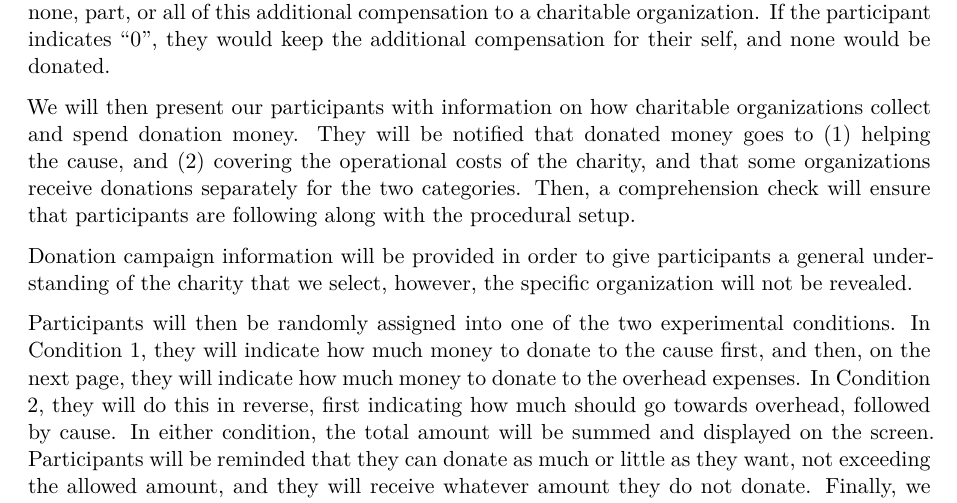
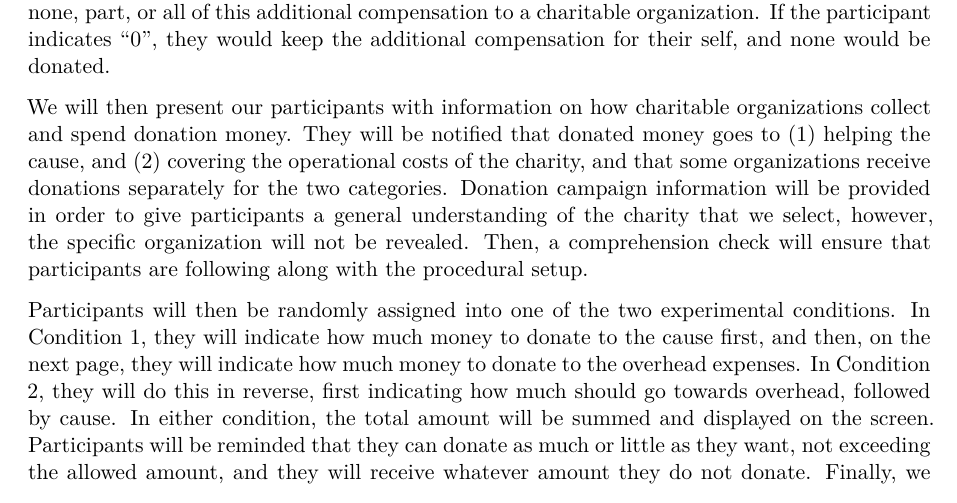
Before and after one commit to ninarice/CSS_204, a Quarto document (ReplicationProject/writeup_nina_rice.qmd): part of page 2 of 4, cut so that both start at the same text. Rendered offline with R 4.5, knitr and Pandoc in place of Quarto, then LaTeX, with nearby package versions.

Commit message:
modifying writeup

```diff
--- a/ReplicationProject/writeup_nina_rice.qmd
+++ b/ReplicationProject/writeup_nina_rice.qmd
@@ -34,9 +34,7 @@ Once completed, the participant will complete a single question Likert scale rat
 
 At the start of the survey, participants will be notified that they have a 20% chance to win additional compensation once complete. They will be informed that they may choose to donate none, part, or all of this additional compensation to a charitable organization. If the participant indicates "0", they would keep the additional compensation for their self, and none would be donated.
 
-We will then present our participants with information on how charitable organizations collect and spend donation money. They will be notified that donated money goes to (1) helping the cause, and (2) covering the operational costs of the charity, and that some organizations receive donations separately for the two categories. Then, a comprehension check will ensure that participants are following along with the procedural setup.
-
-Donation campaign information will be provided in order to give participants a general understanding of the charity that we select, however, the specific organization will not be revealed.
+We will then present our participants with information on how charitable organizations collect and spend donation money. They will be notified that donated money goes to (1) helping the cause, and (2) covering the operational costs of the charity, and that some organizations receive donations separately for the two categories. Donation campaign information will be provided in order to give participants a general understanding of the charity that we select, however, the specific organization will not be revealed. Then, a comprehension check will ensure that participants are following along with the procedural setup.
 
 Participants will then be randomly assigned into one of the two experimental conditions. In Condition 1, they will indicate how much money to donate to the cause first, and then, on the next page, they will indicate how much money to donate to the overhead expenses. In Condition 2, they will do this in reverse, first indicating how much should go towards overhead, followed by cause. In either condition, the total amount will be summed and displayed on the screen. Participants will be reminded that they can donate as much or little as they want, not exceeding the allowed amount, and they will receive whatever amount they do not donate. Finally, we will measure their self-reported satisfaction with their donation.
 
```
Also changed, not shown: ReplicationProject/writeup_nina_rice.pdf (added).
